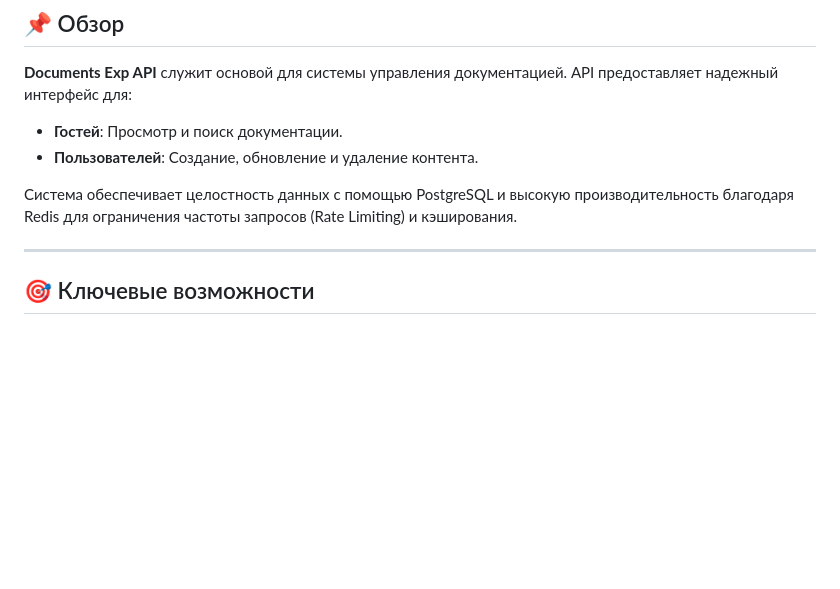
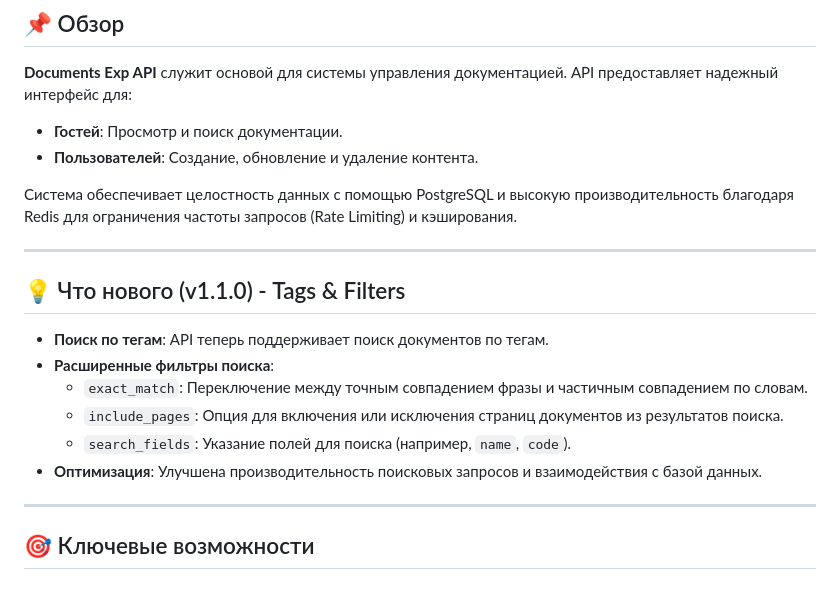
Before and after one commit to pntech-dev/Documents-Exp-API, a Markdown page: README_RU.md, the part around the change. Drawn GitHub-style; blank space fills up the shorter version.

Commit message:
docs: update README files for new version

```diff
--- a/README_RU.md
+++ b/README_RU.md
@@ -21,6 +21,17 @@ Backend API для поиска, хранения и управления тех
 - **Пользователей**: Создание, обновление и удаление контента.
 
 Система обеспечивает целостность данных с помощью PostgreSQL и высокую производительность благодаря Redis для ограничения частоты запросов (Rate Limiting) и кэширования.
+
+---
+
+## 💡 Что нового (v1.1.0) - Tags & Filters
+
+- **Поиск по тегам**: API теперь поддерживает поиск документов по тегам.
+- **Расширенные фильтры поиска**:
+    - `exact_match`: Переключение между точным совпадением фразы и частичным совпадением по словам.
+    - `include_pages`: Опция для включения или исключения страниц документов из результатов поиска.
+    - `search_fields`: Указание полей для поиска (например, `name`, `code`).
+- **Оптимизация**: Улучшена производительность поисковых запросов и взаимодействия с базой данных.
 
 ---
 
```
Also changed, not shown: README.md (+11 -0 lines).
